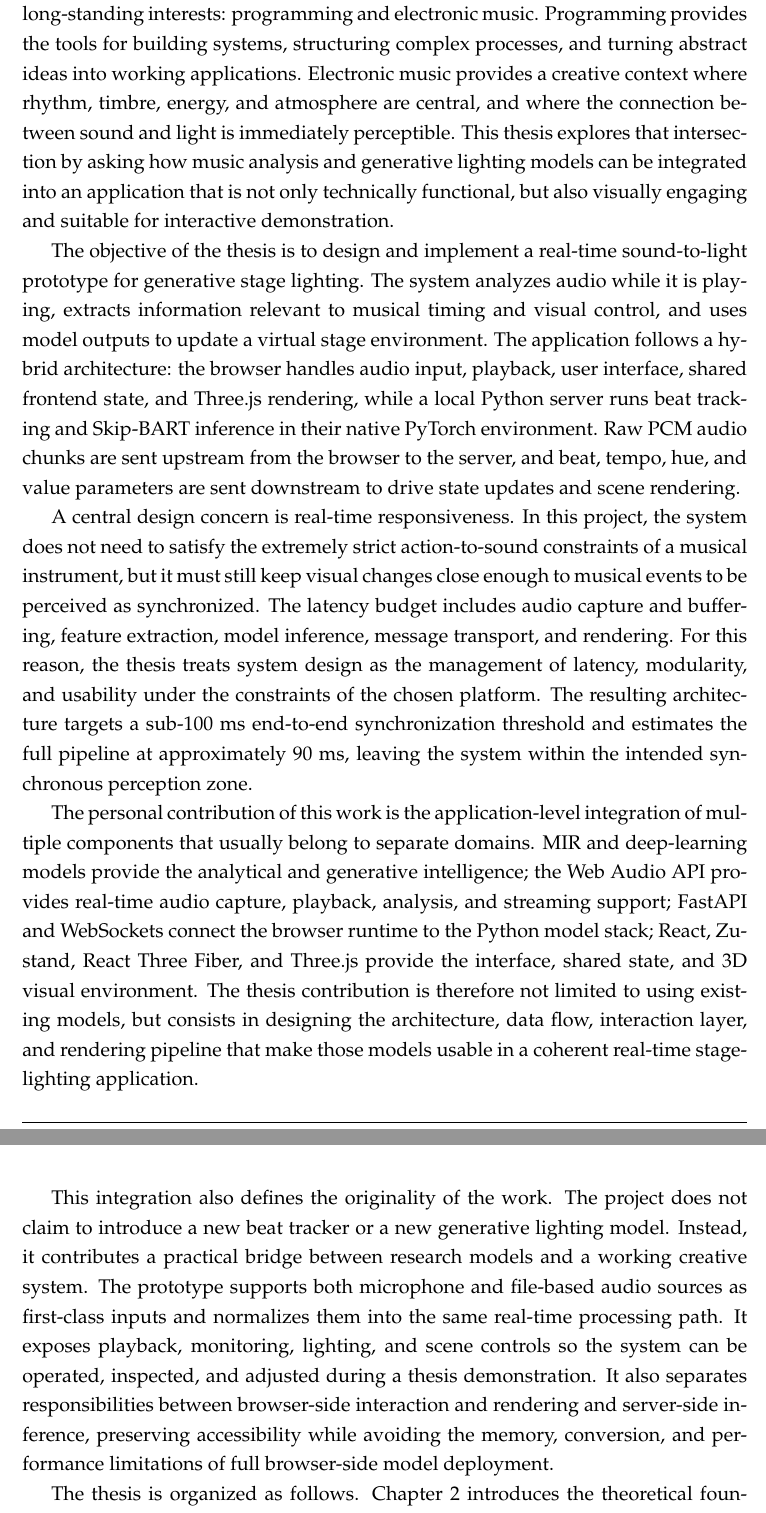
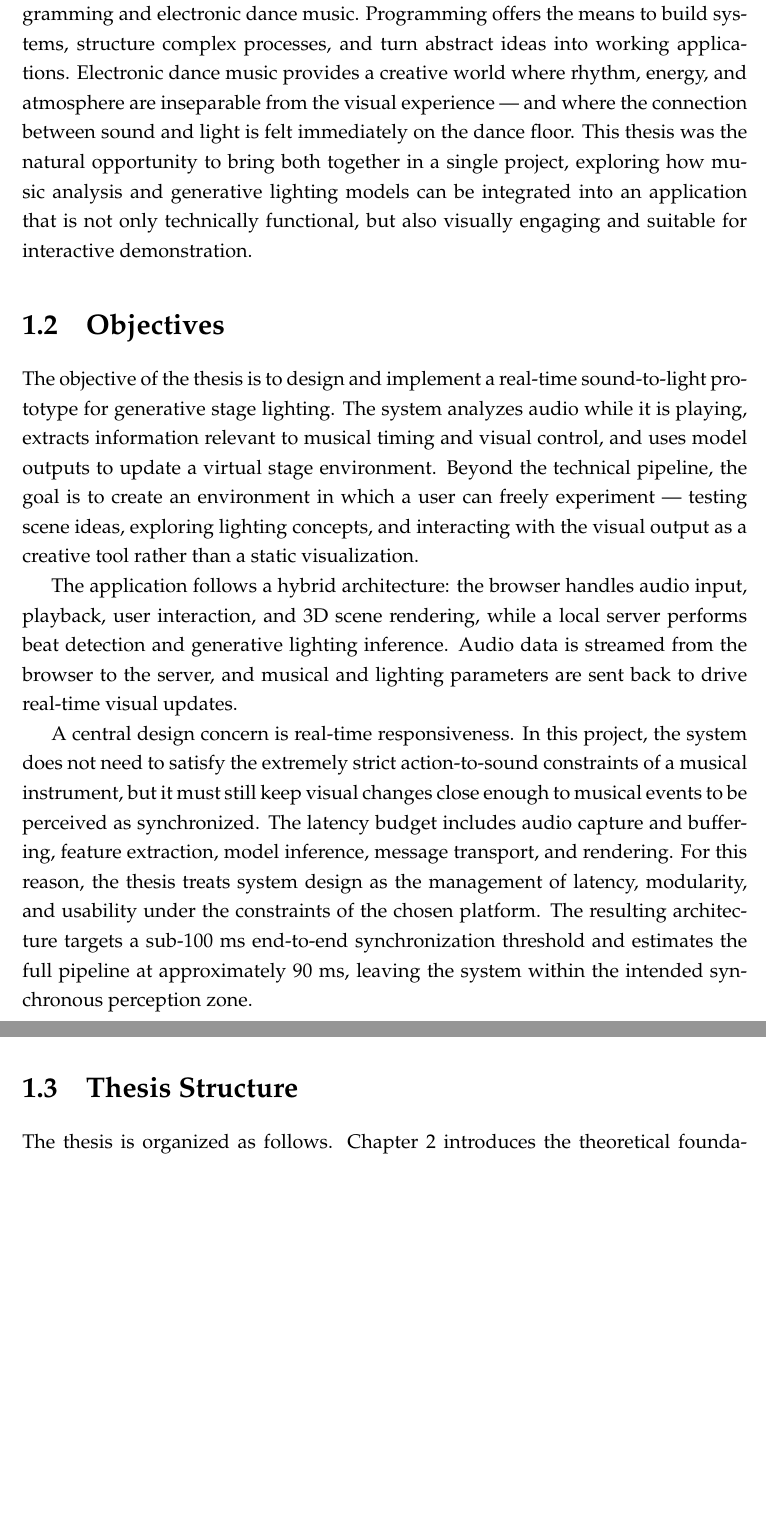
Before and after one commit to alexapvl/thesis_paper, a LaTeX thesis (main.tex, which reads chapters/1_introduction.tex): two parts of pages 8 and 9 of 64 before the commit and two parts of pages 9 and 10 of 65 after it, joined at a grey line, cut so that both start at the same text, the shorter picture padded with empty space. Compiled offline with pdfLaTeX.

Commit message:
polished introduction chapter + removed the chapter list from abstract, not needed imo

```diff
--- a/chapters/1_introduction.tex
+++ b/chapters/1_introduction.tex
@@ -8,16 +10,16 @@ At the same time, expressive stage lighting is difficult to automate. Traditiona
 
 Recent generative approaches suggest a more flexible direction. Instead of mapping a classified category to a fixed lighting rule, Skip-BART treats automatic stage lighting as a sequence generation problem and learns to produce lighting sequences directly from music. This framing is especially relevant for creative applications because lighting design is not only a technical control problem, but also an artistic process involving timing, continuity, contrast, and expressive variation. A system that can use such models in real time must therefore solve more than an inference problem. It must capture or play audio, extract and stream meaningful signals, run analysis and generative models, transport outputs with low overhead, and update an interactive visual scene quickly enough for the result to feel synchronized with the music.
 
-The motivation for this thesis comes from a personal intersection between two long-standing interests: programming and electronic music. Programming provides the tools for building systems, structuring complex processes, and turning abstract ideas into working applications. Electronic music provides a creative context where rhythm, timbre, energy, and atmosphere are central, and where the connection between sound and light is immediately perceptible. This thesis explores that intersection by asking how music analysis and generative lighting models can be integrated into an application that is not only technically functional, but also visually engaging and suitable for interactive demonstration.
+The motivation for this thesis stems from the convergence of two passions: programming and electronic dance music. Programming offers the means to build systems, structure complex processes, and turn abstract ideas into working applications. Electronic dance music provides a creative world where rhythm, energy, and atmosphere are inseparable from the visual experience — and where the connection between sound and light is felt immediately on the dance floor. This thesis was the natural opportunity to bring both together in a single project, exploring how music analysis and generative lighting models can be integrated into an application that is not only technically functional, but also visually engaging and suitable for interactive demonstration.
 
-The objective of the thesis is to design and implement a real-time sound-to-light prototype for generative stage lighting. The system analyzes audio while it is playing, extracts information relevant to musical timing and visual control, and uses model outputs to update a virtual stage environment. The application follows a hybrid architecture: the browser handles audio input, playback, user interface, shared frontend state, and Three.js rendering, while a local Python server runs beat tracking and Skip-BART inference in their native PyTorch environment. Raw PCM audio chunks are sent upstream from the browser to the server, and beat, tempo, hue, and value parameters are sent downstream to drive state updates and scene rendering.
+\section{Objectives}
+
+The objective of the thesis is to design and implement a real-time sound-to-light prototype for generative stage lighting. The system analyzes audio while it is playing, extracts information relevant to musical timing and visual control, and uses model outputs to update a virtual stage environment. Beyond the technical pipeline, the goal is to create an environment in which a user can freely experiment — testing scene ideas, exploring lighting concepts, and interacting with the visual output as a creative tool rather than a static visualization.
+
+The application follows a hybrid architecture: the browser handles audio input, playback, user interaction, and 3D scene rendering, while a local server performs beat detection and generative lighting inference. Audio data is streamed from the browser to the server, and musical and lighting parameters are sent back to drive real-time visual updates.
 
 A central design concern is real-time responsiveness. In this project, the system does not need to satisfy the extremely strict action-to-sound constraints of a musical instrument, but it must still keep visual changes close enough to musical events to be perceived as synchronized. The latency budget includes audio capture and buffering, feature extraction, model inference, message transport, and rendering. For this reason, the thesis treats system design as the management of latency, modularity, and usability under the constraints of the chosen platform. The resulting architecture targets a sub-100 ms end-to-end synchronization threshold and estimates the full pipeline at approximately 90 ms, leaving the system within the intended synchronous perception zone.
 
-The personal contribution of this work is the application-level integration of multiple components that usually belong to separate domains. MIR and deep-learning models provide the analytical and generative intelligence; the Web Audio API provides real-time audio capture, playback, analysis, and streaming support; FastAPI and WebSockets connect the browser runtime to the Python model stack; React, Zustand, React Three Fiber, and Three.js provide the interface, shared state, and 3D visual environment. The thesis contribution is therefore not limited to using existing models, but consists in designing the architecture, data flow, interaction layer, and rendering pipeline that make those models usable in a coherent real-time stage-lighting application.
+\section{Thesis Structure}
 
-This integration also defines the originality of the work. The project does not claim to introduce a new beat tracker or a new generative lighting model. Instead, it contributes a practical bridge between research models and a working creative system. The prototype supports both microphone and file-based audio sources as first-class inputs and normalizes them into the same real-time processing path. It exposes playback, monitoring, lighting, and scene controls so the system can be operated, inspected, and adjusted during a thesis demonstration. It also separates responsibilities between browser-side interaction and rendering and server-side inference, preserving accessibility while avoiding the memory, conversion, and performance limitations of full browser-side model deployment.
-
-The thesis is organized as follows. Chapter~\ref{chap:theoretical-background} introduces the theoretical foundations of the work, beginning with digital audio and MIR, then moving through rhythmic structure, beat tracking, music-visual mapping, automated stage lighting control, real-time processing, and the deep-learning architectures relevant to the system. Chapter~\ref{chap:technologies-and-platform-constraints} discusses technology selection and platform constraints, focusing on the web platform, 3D rendering with WebGL and Three.js, audio processing through the Web Audio API, machine-learning deployment options, communication mechanisms, frontend framework selection, and the design implications of browser constraints. Chapter~\ref{chap:methodology-requirements-system-design} translates those constraints into methodology, requirements, architectural decisions, module responsibilities, frontend data flow, and the end-to-end runtime pipeline. Chapter~\ref{conclusions} concludes the thesis by consolidating the outcomes of the prototype and identifying the main lessons, limitations, and possible directions for future development.
-
-By combining music analysis, generative lighting control, real-time systems engineering, and interactive visual rendering, this thesis demonstrates how computational methods can support creative performance technologies. The resulting prototype shows that the connection between sound and light can be treated not only as a visualization problem, but as a real-time interactive system design problem in which artistic intention, model behavior, latency constraints, and user control must be considered together.
+The thesis is organized as follows. \hyperref[chap:theoretical-background]{Chapter~\ref*{chap:theoretical-background}} introduces the theoretical foundations of the work, covering digital audio and Music Information Retrieval, rhythmic structure, beat tracking, music-visual mapping, automated stage lighting control, real-time processing, and the deep-learning architectures relevant to the system. \hyperref[chap:technologies-and-platform-constraints]{Chapter~\ref*{chap:technologies-and-platform-constraints}} evaluates the web as a platform for real-time audio-visual applications, examining rendering with WebGL and Three.js, audio processing through the Web Audio API, browser-based machine-learning deployment, communication mechanisms, frontend framework selection, and the design implications of platform constraints. \hyperref[chap:methodology-requirements-system-design]{Chapter~\ref*{chap:methodology-requirements-system-design}} translates those constraints into a concrete system design by defining the methodological approach, requirements, hybrid architecture, module responsibilities, frontend data flow, and the end-to-end runtime pipeline. \hyperref[conclusions]{Chapter~\ref*{conclusions}} concludes the thesis by consolidating the outcomes of the prototype and identifying the main lessons, limitations, and possible directions for future development.
```
Also changed, not shown: main.tex (+0 -4 lines), main.pdf, chapters/1_introduction.tex (2 more changed lines).
